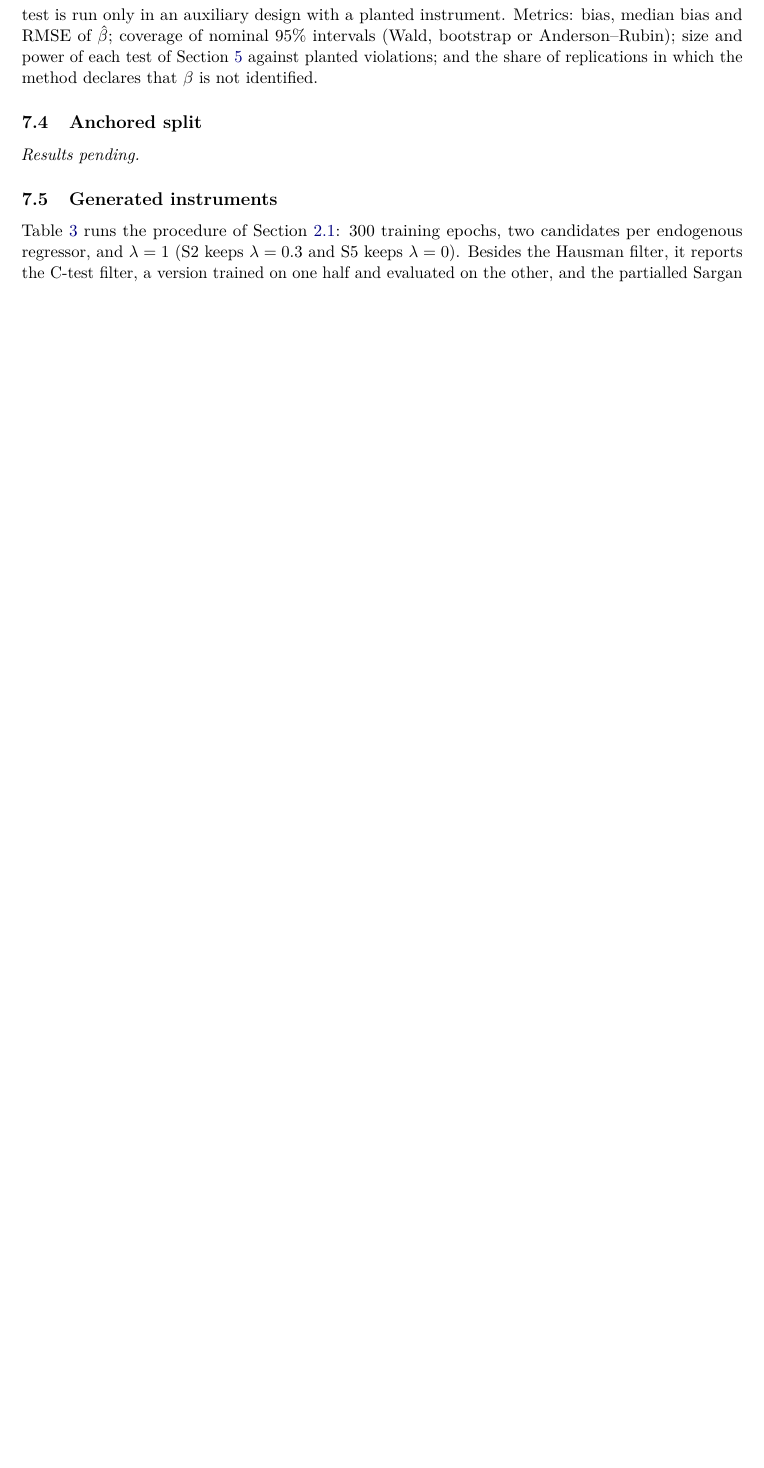
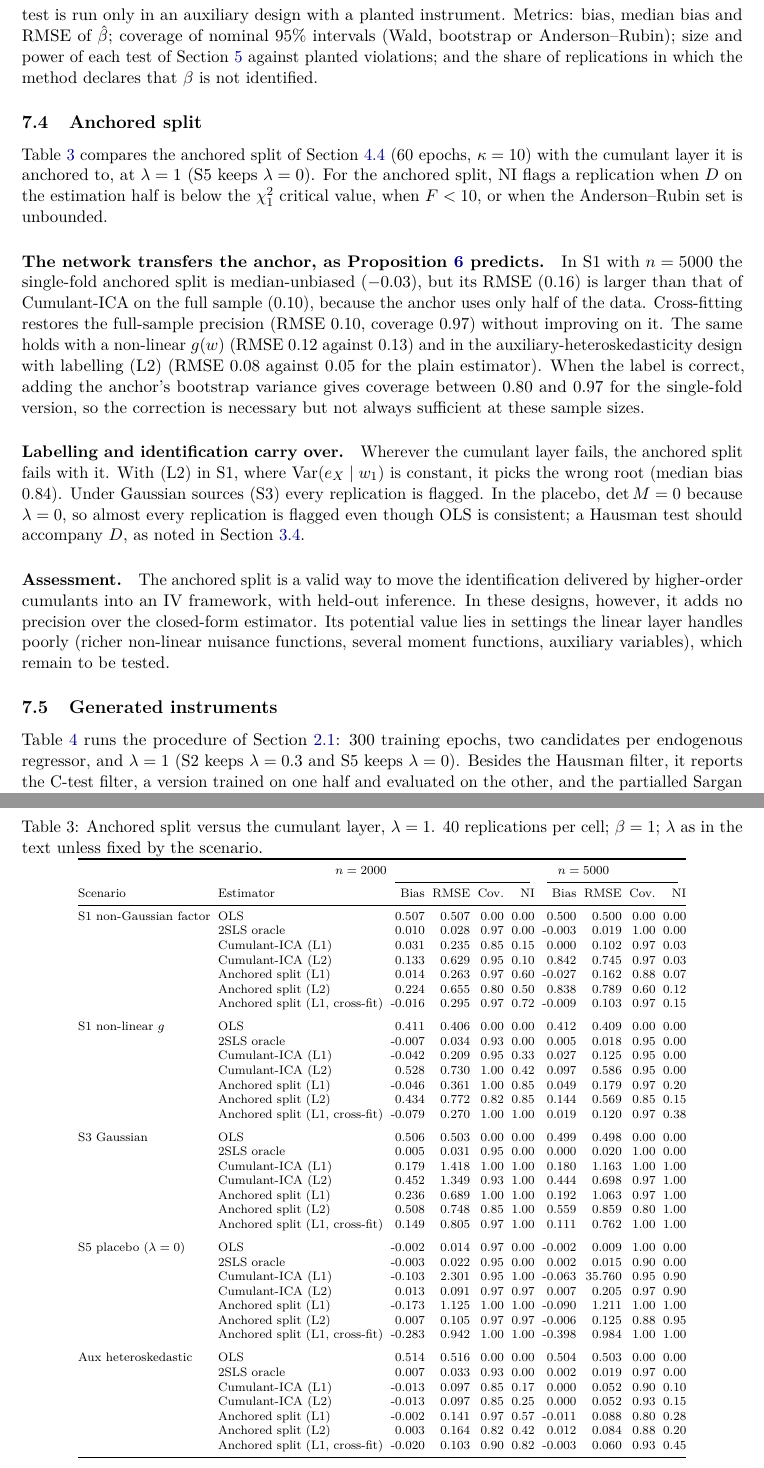
Before and after one commit to taufembackcg/IV-SPLIT, a LaTeX paper (paper/main.tex, which reads paper/tables/mc_anchored.tex): part of page 13 of 20 before the commit and two parts of pages 13 and 14 of 22 after it, the two joined at a grey line, cut so that both start at the same text, the shorter picture padded with empty space. Compiled offline with pdfLaTeX.

Commit message:
Anchored-split Monte Carlo results; README and next steps
- paper: anchored split vs cumulant layer table and discussion (cross-fitting
  restores full-sample precision but does not improve on it)
- README: anchored and GAN commands, findings 3 and 5

Co-Authored-By: Claude Opus 5.5 <noreply@anthropic.com>
Claude-Session: https://claude.ai/code/session_014fSQdBTHU3PNSFdusWM4zv

```diff
--- a/paper/main.tex
+++ b/paper/main.tex
@@ -715,7 +715,33 @@ and the share of replications in which the method declares that $\beta$ is not i
 
 \subsection{Anchored split}\label{sec:anchored-mc}
 
-\emph{Results pending.}
+Table~\ref{tab:mc-anchored} compares the anchored split of Section~\ref{sec:anchored} (60 epochs,
+$\kappa=10$) with the cumulant layer it is anchored to, at $\lambda=1$ (S5 keeps $\lambda=0$).
+For the anchored split, NI flags a replication when $D$ on the estimation half is below the
+$\chi^2_1$ critical value, when $F<10$, or when the Anderson--Rubin set is unbounded.
+
+\input{tables/mc_anchored.tex}
+
+\paragraph{The network transfers the anchor, as Proposition~\ref{prop:anchor} predicts.} In S1
+with $n=5000$ the single-fold anchored split is median-unbiased ($-0.03$), but its RMSE ($0.16$) is
+larger than that of Cumulant-ICA on the full sample ($0.10$), because the anchor uses only half of the
+data. Cross-fitting restores the full-sample precision (RMSE $0.10$, coverage $0.97$) without
+improving on it. The same holds with a non-linear $g(w)$ (RMSE $0.12$ against $0.13$) and in the
+auxiliary-heteroskedasticity design with labelling (L2) (RMSE $0.08$ against $0.05$ for the plain
+estimator). When the label is correct, adding the anchor's bootstrap variance gives coverage between $0.80$
+and $0.97$ for the single-fold version, so the correction is necessary but not always sufficient at these sample sizes.
+
+\paragraph{Labelling and identification carry over.} Wherever the cumulant layer fails, the anchored
+split fails with it. With (L2) in S1, where $\Var(e_X\mid w_1)$ is constant, it picks the wrong root
+(median bias $0.84$). Under Gaussian sources (S3) every replication is flagged. In the placebo,
+$\det M=0$ because $\lambda=0$, so almost every replication is flagged even though OLS is
+consistent; a Hausman test should accompany $D$, as noted in Section~\ref{sec:diagnostic}.
+
+\paragraph{Assessment.} The anchored split is a valid way to move the identification delivered by
+higher-order cumulants into an IV framework, with held-out inference. In these designs, however,
+it adds no precision over the closed-form estimator. Its potential value lies in settings the
+linear layer handles poorly (richer non-linear nuisance functions, several moment functions,
+auxiliary variables), which remain to be tested.
 
 \subsection{Generated instruments}\label{sec:gan-mc}
 
--- /dev/null
+++ b/paper/tables/mc_anchored.tex
@@ -0,0 +1,53 @@
+\begin{table}[p]
+\centering
+\scriptsize
+\setlength{\tabcolsep}{2.5pt}
+\caption{Anchored split versus the cumulant layer, $\lambda=1$.  40 replications per cell; $\beta=1$; $\lambda$ as in the text unless fixed by the scenario.}\label{tab:mc-anchored}
+\begin{tabular}{@{}llrrrrrrrr@{}}
+\toprule
+ & \multicolumn{4}{c}{$n=2000$} & \multicolumn{4}{c}{$n=5000$} \\
+\cmidrule(lr){3-6} \cmidrule(lr){7-10}
+Scenario & Estimator & Bias & RMSE & Cov. & NI & Bias & RMSE & Cov. & NI \\
+\midrule
+S1 non-Gaussian factor & OLS & 0.507 & 0.507 & 0.00 & 0.00 & 0.500 & 0.500 & 0.00 & 0.00 \\
+ & 2SLS oracle & 0.010 & 0.028 & 0.97 & 0.00 & -0.003 & 0.019 & 1.00 & 0.00 \\
+ & Cumulant-ICA (L1) & 0.031 & 0.235 & 0.85 & 0.15 & 0.000 & 0.102 & 0.97 & 0.03 \\
+ & Cumulant-ICA (L2) & 0.133 & 0.629 & 0.95 & 0.10 & 0.842 & 0.745 & 0.97 & 0.03 \\
+ & Anchored split (L1) & 0.014 & 0.263 & 0.97 & 0.60 & -0.027 & 0.162 & 0.88 & 0.07 \\
+ & Anchored split (L2) & 0.224 & 0.655 & 0.80 & 0.50 & 0.838 & 0.789 & 0.60 & 0.12 \\
+ & Anchored split (L1, cross-fit) & -0.016 & 0.295 & 0.97 & 0.72 & -0.009 & 0.103 & 0.97 & 0.15 \\
+\addlinespace
+S1 non-linear $g$ & OLS & 0.411 & 0.406 & 0.00 & 0.00 & 0.412 & 0.409 & 0.00 & 0.00 \\
+ & 2SLS oracle & -0.007 & 0.034 & 0.93 & 0.00 & 0.005 & 0.018 & 0.95 & 0.00 \\
+ & Cumulant-ICA (L1) & -0.042 & 0.209 & 0.95 & 0.33 & 0.027 & 0.125 & 0.95 & 0.00 \\
+ & Cumulant-ICA (L2) & 0.528 & 0.730 & 1.00 & 0.42 & 0.097 & 0.586 & 0.95 & 0.00 \\
+ & Anchored split (L1) & -0.046 & 0.361 & 1.00 & 0.85 & 0.049 & 0.179 & 0.97 & 0.20 \\
+ & Anchored split (L2) & 0.434 & 0.772 & 0.82 & 0.85 & 0.144 & 0.569 & 0.85 & 0.15 \\
+ & Anchored split (L1, cross-fit) & -0.079 & 0.270 & 1.00 & 1.00 & 0.019 & 0.120 & 0.97 & 0.38 \\
+\addlinespace
+S3 Gaussian & OLS & 0.506 & 0.503 & 0.00 & 0.00 & 0.499 & 0.498 & 0.00 & 0.00 \\
+ & 2SLS oracle & 0.005 & 0.031 & 0.95 & 0.00 & 0.000 & 0.020 & 1.00 & 0.00 \\
+ & Cumulant-ICA (L1) & 0.179 & 1.418 & 1.00 & 1.00 & 0.180 & 1.163 & 1.00 & 1.00 \\
+ & Cumulant-ICA (L2) & 0.452 & 1.349 & 0.93 & 1.00 & 0.444 & 0.698 & 0.97 & 1.00 \\
+ & Anchored split (L1) & 0.236 & 0.689 & 1.00 & 1.00 & 0.192 & 1.063 & 0.97 & 1.00 \\
+ & Anchored split (L2) & 0.508 & 0.748 & 0.85 & 1.00 & 0.559 & 0.859 & 0.80 & 1.00 \\
+ & Anchored split (L1, cross-fit) & 0.149 & 0.805 & 0.97 & 1.00 & 0.111 & 0.762 & 1.00 & 1.00 \\
+\addlinespace
+S5 placebo ($\lambda=0$) & OLS & -0.002 & 0.014 & 0.97 & 0.00 & -0.002 & 0.009 & 1.00 & 0.00 \\
+ & 2SLS oracle & -0.003 & 0.022 & 0.95 & 0.00 & 0.002 & 0.015 & 0.90 & 0.00 \\
+ & Cumulant-ICA (L1) & -0.103 & 2.301 & 0.95 & 1.00 & -0.063 & 35.760 & 0.95 & 0.90 \\
+ & Cumulant-ICA (L2) & 0.013 & 0.091 & 0.97 & 0.97 & 0.007 & 0.205 & 0.97 & 0.90 \\
+ & Anchored split (L1) & -0.173 & 1.125 & 1.00 & 1.00 & -0.090 & 1.211 & 1.00 & 1.00 \\
+ & Anchored split (L2) & 0.007 & 0.105 & 0.97 & 0.97 & -0.006 & 0.125 & 0.88 & 0.95 \\
+ & Anchored split (L1, cross-fit) & -0.283 & 0.942 & 1.00 & 1.00 & -0.398 & 0.984 & 1.00 & 1.00 \\
+\addlinespace
+Aux heteroskedastic & OLS & 0.514 & 0.516 & 0.00 & 0.00 & 0.504 & 0.503 & 0.00 & 0.00 \\
+ & 2SLS oracle & 0.007 & 0.033 & 0.93 & 0.00 & 0.002 & 0.019 & 0.97 & 0.00 \\
+ & Cumulant-ICA (L1) & -0.013 & 0.097 & 0.85 & 0.17 & 0.000 & 0.052 & 0.90 & 0.10 \\
+ & Cumulant-ICA (L2) & -0.013 & 0.097 & 0.85 & 0.25 & 0.000 & 0.052 & 0.93 & 0.15 \\
+ & Anchored split (L1) & -0.002 & 0.141 & 0.97 & 0.57 & -0.011 & 0.088 & 0.80 & 0.28 \\
+ & Anchored split (L2) & 0.003 & 0.164 & 0.82 & 0.42 & 0.012 & 0.084 & 0.88 & 0.20 \\
+ & Anchored split (L1, cross-fit) & -0.020 & 0.103 & 0.90 & 0.82 & -0.003 & 0.060 & 0.93 & 0.45 \\
+\bottomrule
+\end{tabular}
+\end{table}
```
Also changed, not shown: README.md, paper/main.pdf, paper/main.tex (2 more changed lines).
